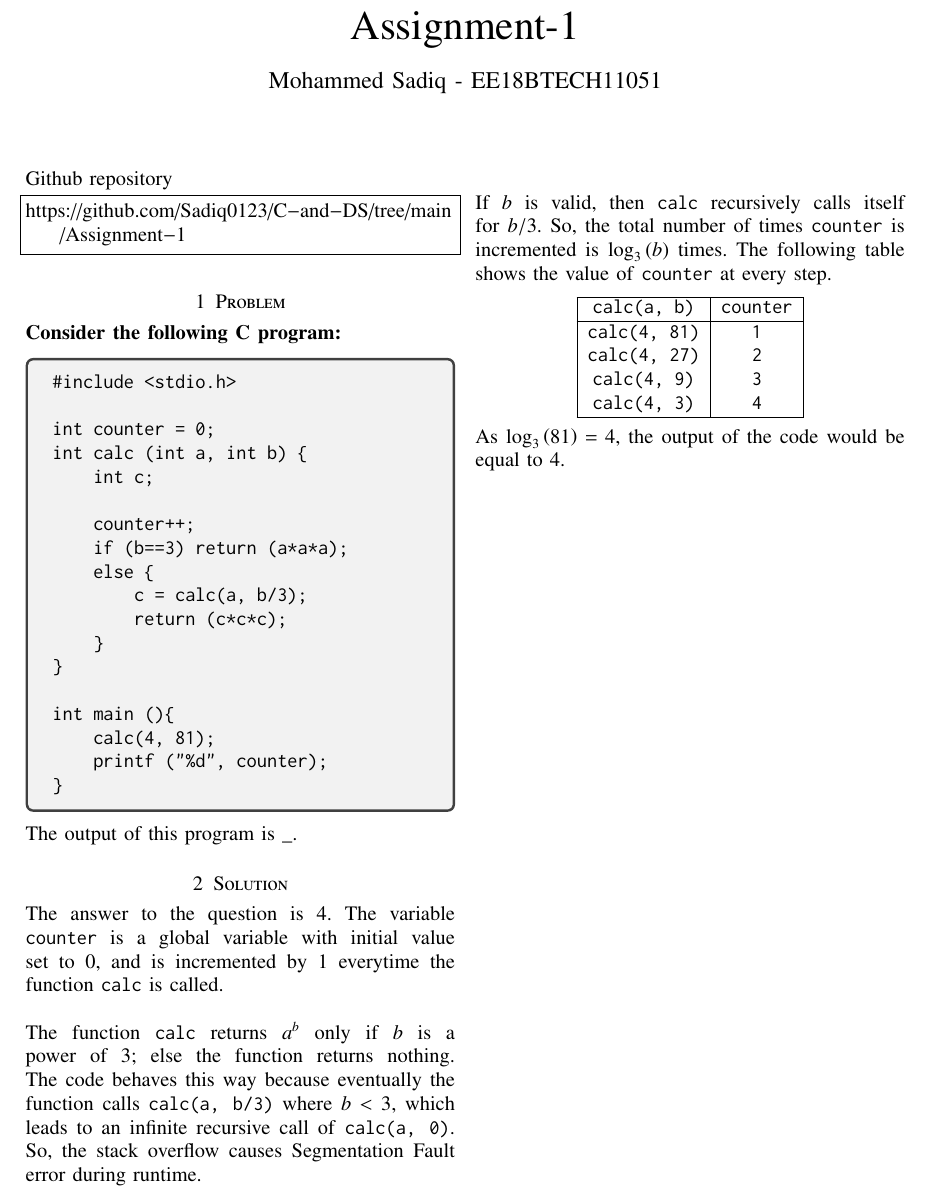
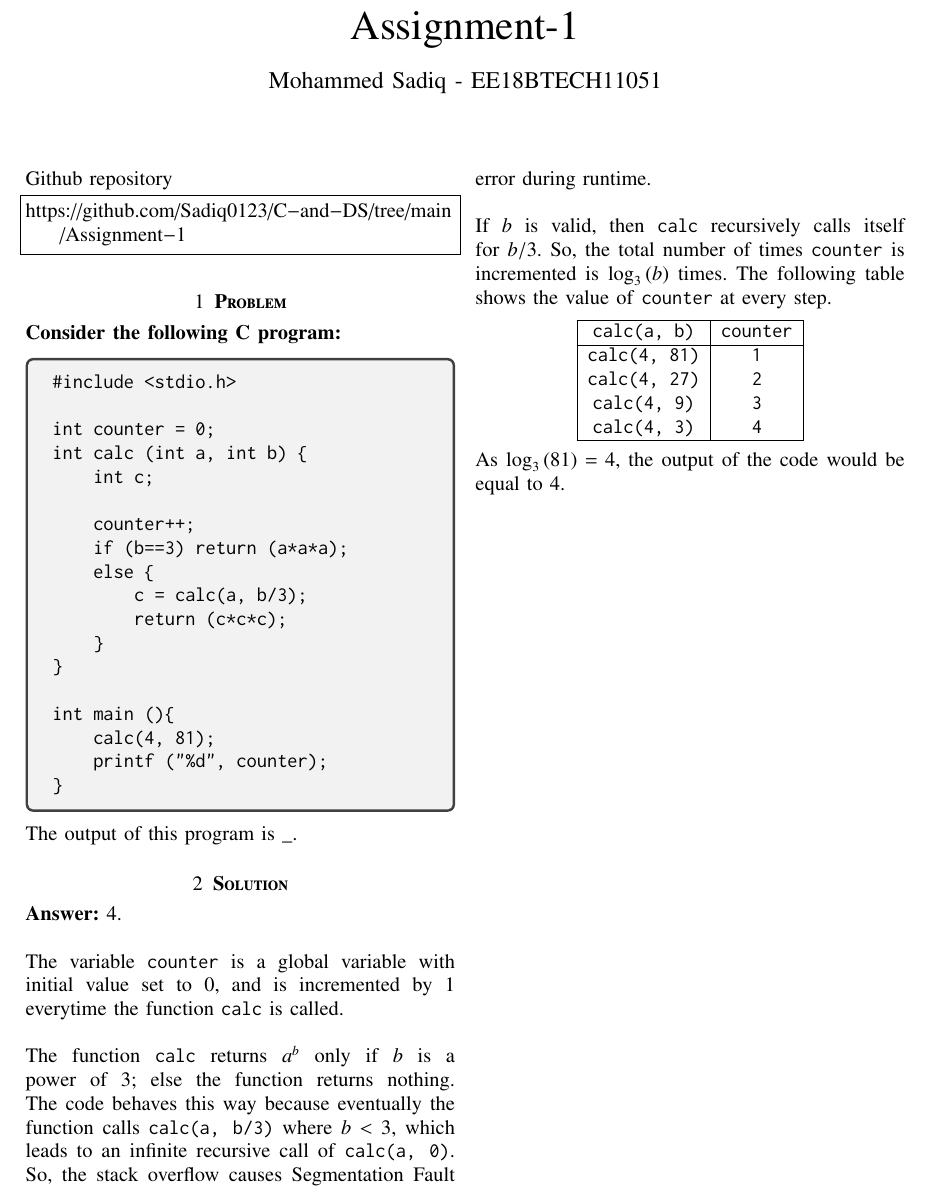
Before and after one commit to Sadiq0123/C-and-DS, a LaTeX problem sheet (Assignment-1/assignment-1.tex): part of the page, cut so that both start at the same text. Compiled offline with pdfLaTeX.

Commit message:
Update assignment-1.tex

```diff
--- a/Assignment-1/assignment-1.tex
+++ b/Assignment-1/assignment-1.tex
@@ -141,7 +141,7 @@ https://github.com/Sadiq0123/C-and-DS/tree/main/Assignment-1
 \end{lstlisting}
 %
 
-\section{Problem}
+\section{\textbf{Problem}}
 
 \textbf{Consider the following C program:}
 \begin{tcolorbox}
@@ -172,8 +172,10 @@ int main (){
 The output of this program is \_.
 
 
-\section{Solution}
-The answer to the question is 4. The variable \texttt{counter} is a global variable with initial value set to 0, and is incremented by 1 everytime the function \texttt{calc} is called.
+\section{\textbf{Solution}}
+\textbf{Answer:} 4.
+\\~\\
+The variable \texttt{counter} is a global variable with initial value set to 0, and is incremented by 1 everytime the function \texttt{calc} is called.
 \\~\\
 The function \texttt{calc} returns $a^b$ only if $b$ is a power of 3; else the function returns nothing. The code behaves this way because eventually the function calls \texttt{calc(a, b/3)} where $b<3$, which leads to an infinite recursive call of \texttt{calc(a, 0)}. So, the stack overflow causes Segmentation Fault error during runtime.
 \\~\\
```
